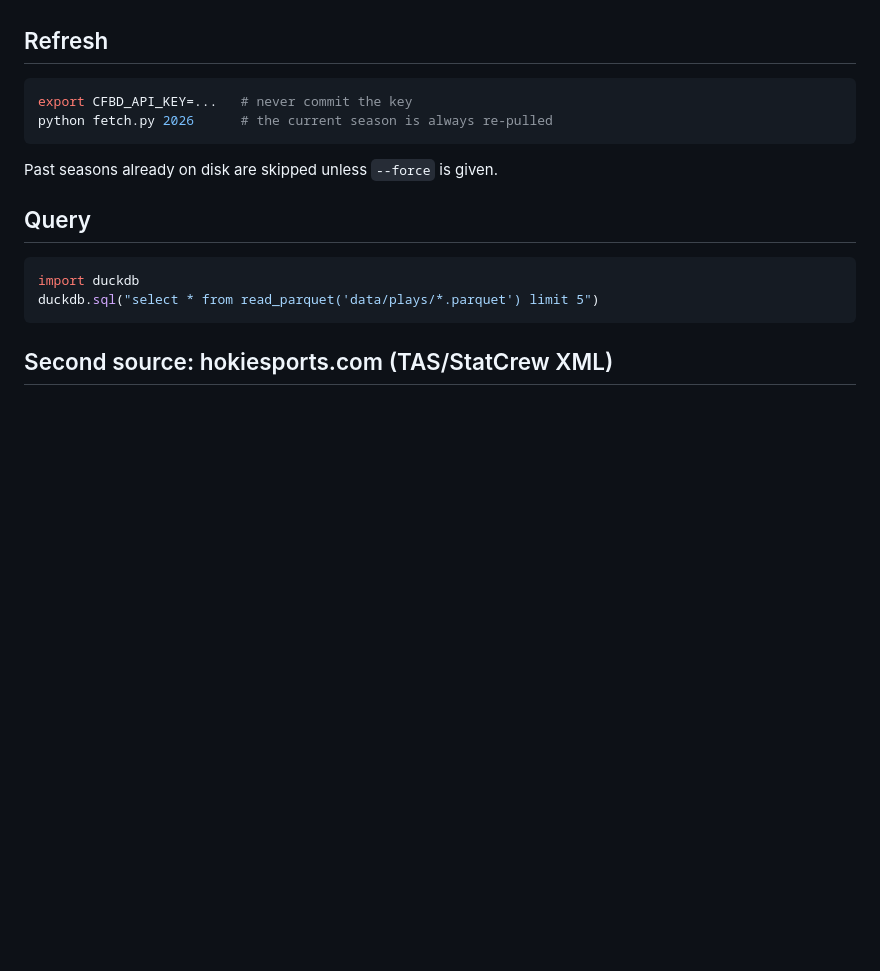
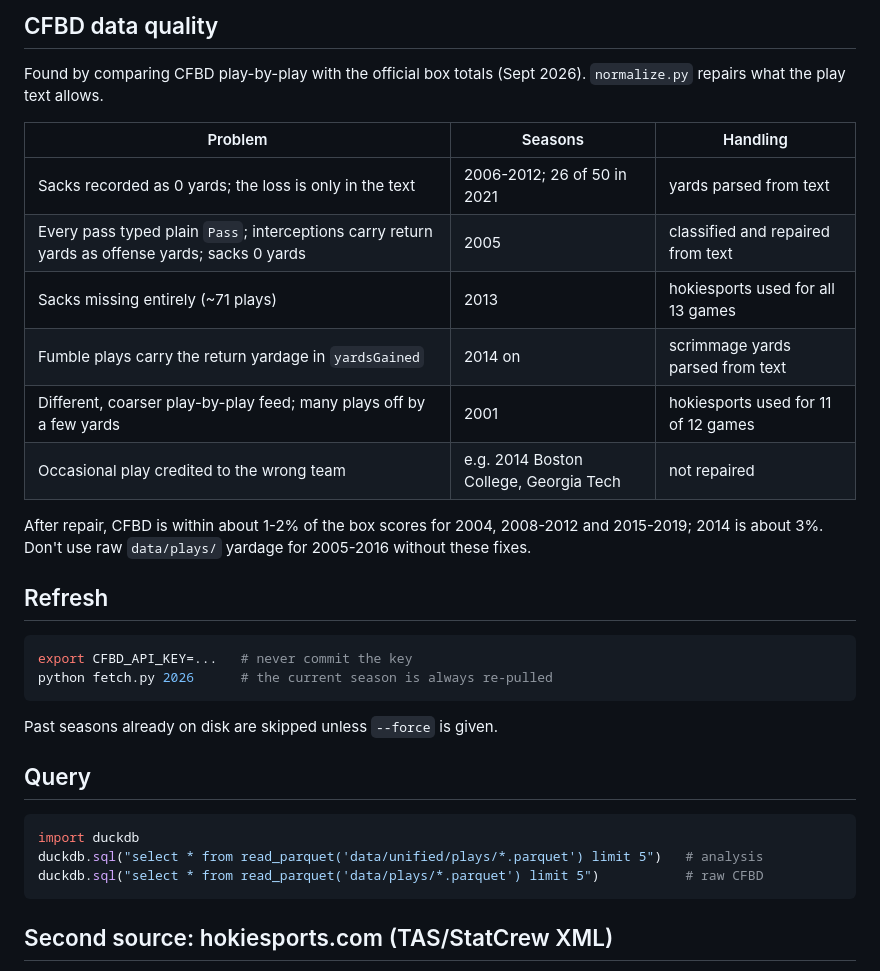
Before and after one commit to justinmorg/justinmorg.github.io, a Markdown page: vt-football/README.md, the part around one of its changes. GitHub-like rendering; blank space fills up the shorter version.

````diff
--- a/vt-football/README.md
+++ b/vt-football/README.md
@@ -26,3 +54,19 @@ starts in 2001.
+## CFBD data quality
+Found by comparing CFBD play-by-play with the official box totals (Sept 2026). `normalize.py`
+repairs what the play text allows.
+
+| Problem | Seasons | Handling |
+|---|---|---|
+| Sacks recorded as 0 yards; the loss is only in the text | 2006-2012; 26 of 50 in 2021 | yards parsed from text |
+| Every pass typed plain `Pass`; interceptions carry return yards as offense yards; sacks 0 yards | 2005 | classified and repaired from text |
+| Sacks missing entirely (~71 plays) | 2013 | hokiesports used for all 13 games |
+| Fumble plays carry the return yardage in `yardsGained` | 2014 on | scrimmage yards parsed from text |
+| Different, coarser play-by-play feed; many plays off by a few yards | 2001 | hokiesports used for 11 of 12 games |
+| Occasional play credited to the wrong team | e.g. 2014 Boston College, Georgia Tech | not repaired |
+
+After repair, CFBD is within about 1-2% of the box scores for 2004, 2008-2012 and 2015-2019;
+2014 is about 3%. Don't use raw `data/plays/` yardage for 2005-2016 without these fixes.
+
 ## Refresh
 ```bash
 export CFBD_API_KEY=...   # never commit the key
@@ -33,7 +77,8 @@ Past seasons already on disk are skipped unless `--force` is given.
 ## Query
 ```python
 import duckdb
-duckdb.sql("select * from read_parquet('data/plays/*.parquet') limit 5")
+duckdb.sql("select * from read_parquet('data/unified/plays/*.parquet') limit 5")   # analysis
+duckdb.sql("select * from read_parquet('data/plays/*.parquet') limit 5")           # raw CFBD
 ```
 
 ## Second source: hokiesports.com (TAS/StatCrew XML)
````
Also changed, not shown: other parts of vt-football/README.md (+37 -4 lines).
